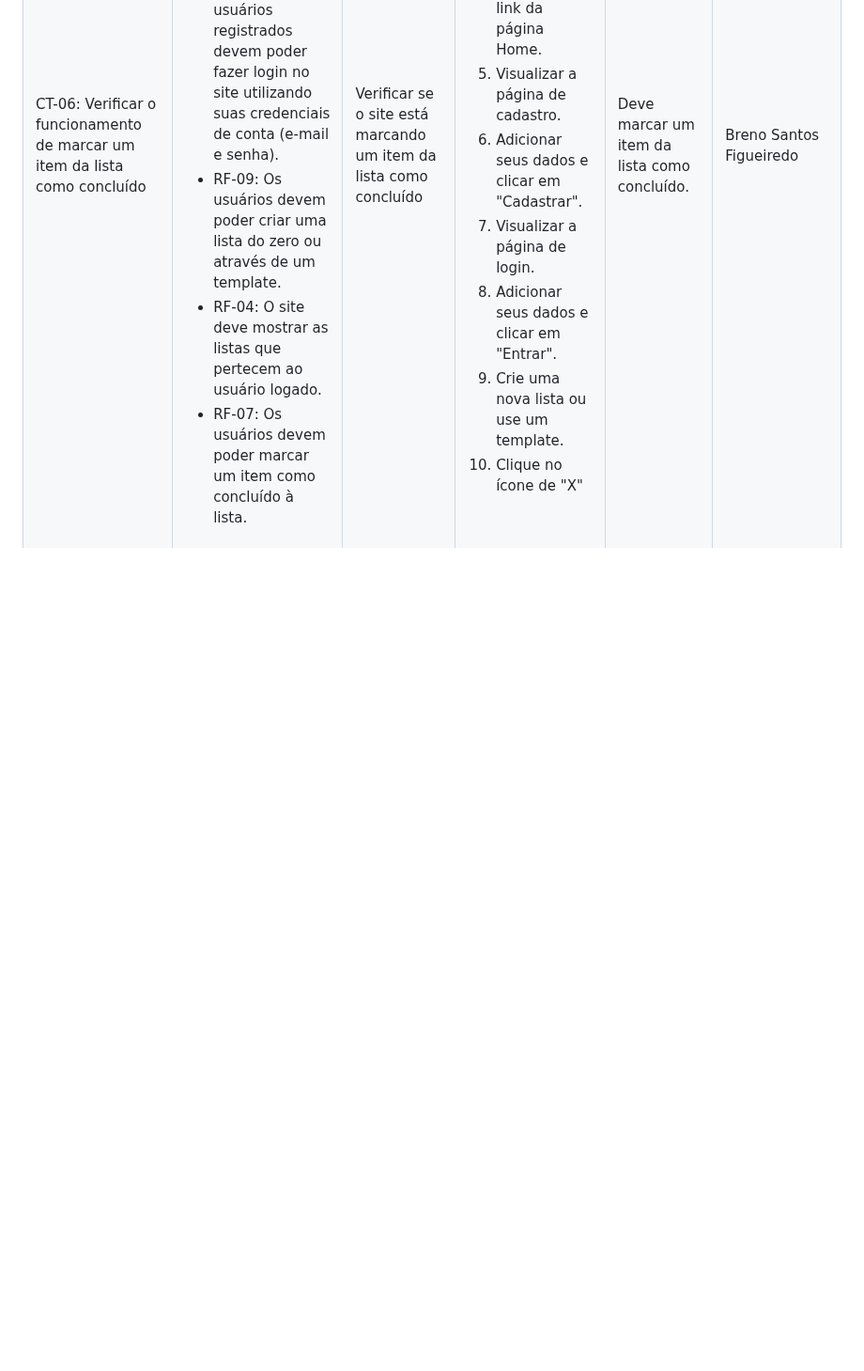
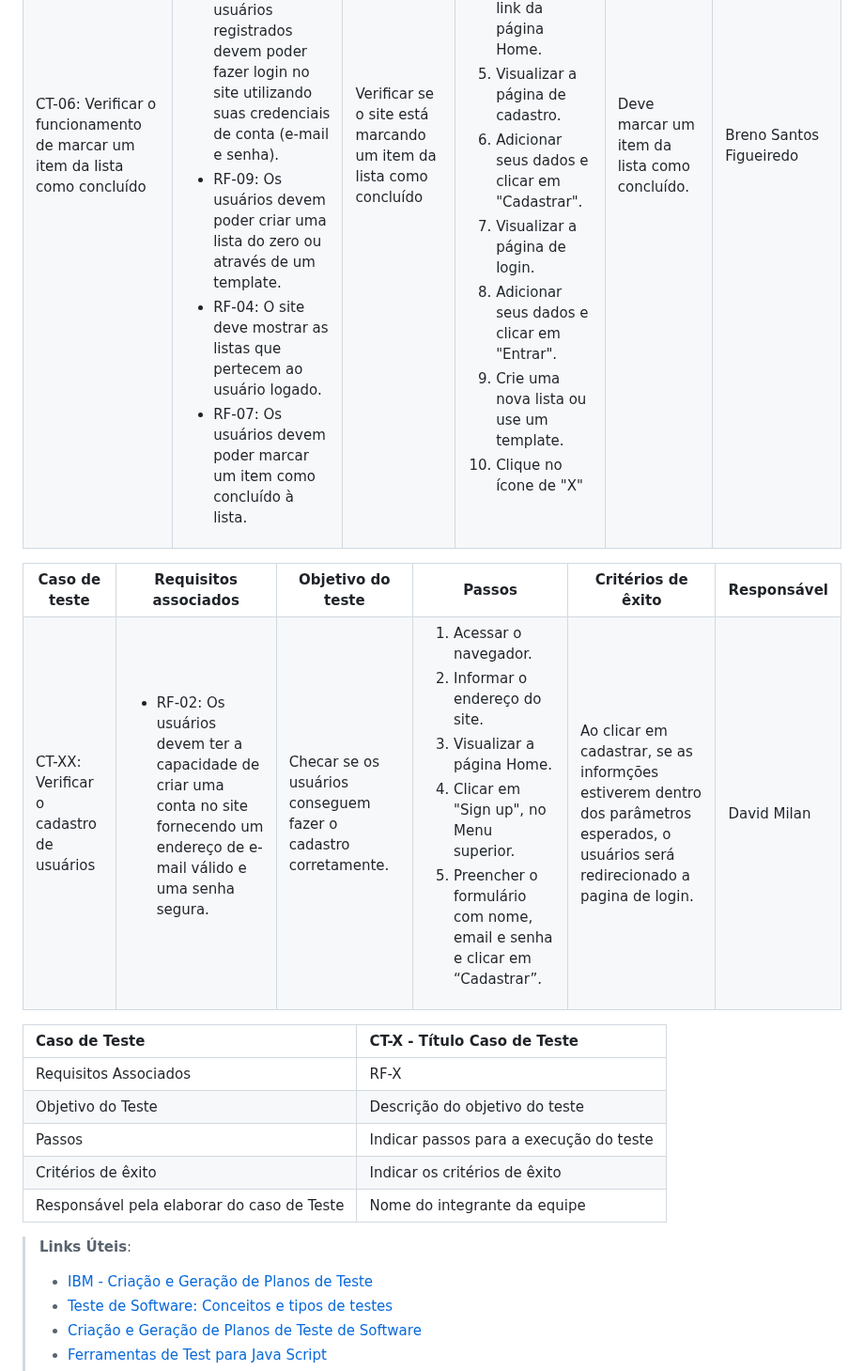
Before and after one commit to ICEI-PUC-Minas-PMV-ADS/pmv-ads-2024-1-e1-proj-web-t8-pmv-ads-2024-1-e1-projfacilistas, a Markdown page: documentos/07-Plano de Testes de Software.md, the part around the change. Shown at 94% size. GitHub-like rendering; blank space fills up the shorter version.

Commit message:
Update 07-Plano de Testes de Software.md
Inseri teste de cadastro de usuários

```diff
--- a/documentos/07-Plano de Testes de Software.md
+++ b/documentos/07-Plano de Testes de Software.md
@@ -286,6 +286,37 @@ Os testes funcionais a serem realizados na aplicação são descritos a seguir.
  </tr>
 </table>
 
+<table>
+ <tr>
+  <th>Caso de teste</th>
+  <th>Requisitos associados</th>
+  <th>Objetivo do teste</th>
+  <th>Passos</th>
+  <th>Critérios de êxito</th>
+  <th>Responsável</th>
+ </tr>
+ <tr>
+  <td>CT-XX: Verificar o cadastro de usuários</td>
+  <td>
+   <ul>
+    <li>RF-02: Os usuários devem ter a capacidade de criar uma conta no site fornecendo um endereço de e-mail válido e uma senha segura.</li>
+   </ul>
+  </td>
+  <td>Checar se os usuários conseguem fazer o cadastro corretamente.</td>
+  <td>
+   <ol>
+    <li>Acessar o navegador.</li>
+    <li>Informar o endereço do site.</li>
+    <li>Visualizar a página Home.</li>
+    <li>Clicar em "Sign up", no Menu superior.</li>
+    <li>Preencher o formulário com nome, email e senha e clicar em “Cadastrar”.</li>
+   </ol>
+   </td>
+  <td>Ao clicar em cadastrar, se as informções estiverem dentro dos parâmetros esperados, o usuários será redirecionado a pagina de login.</td>
+  <td>David Milan</td>
+ </tr>
+</table>
+
 |Caso de Teste    | CT-X - Título Caso de Teste |
 |:---|:---|
 | Requisitos Associados | RF-X |
```
